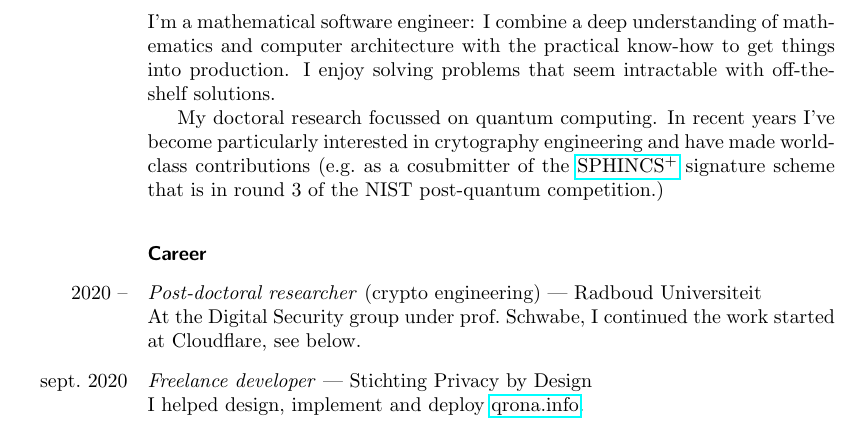
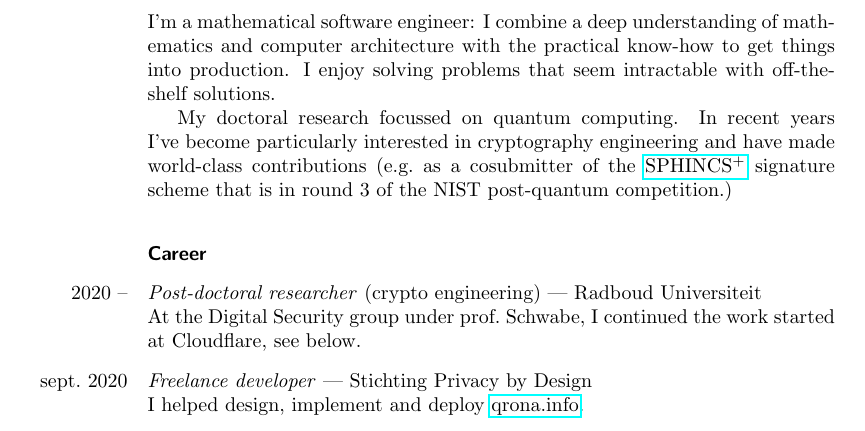
Before and after one commit to bwesterb/cv, a LaTeX document (it.tex): part of page 1 of 3, cut so that both start at the same text. Compiled offline with pdfLaTeX.

Commit message:
another typo

```diff
--- a/it.tex
+++ b/it.tex
@@ -41,7 +41,7 @@ I'm a mathematical software engineer: I combine a deep understanding
 
 My doctoral research focussed on quantum computing.
 In recent years I've become particularly interested
-    in crytography engineering and have made world-class contributions
+    in cryptography engineering and have made world-class contributions
         (e.g.~as a cosubmitter of the
 	\href{https://sphincs.org/data/sphincs+-round3-specification.pdf}{SPHINCS$^+$}
     signature scheme that is in round 3 of the NIST post-quantum competition.)
```
